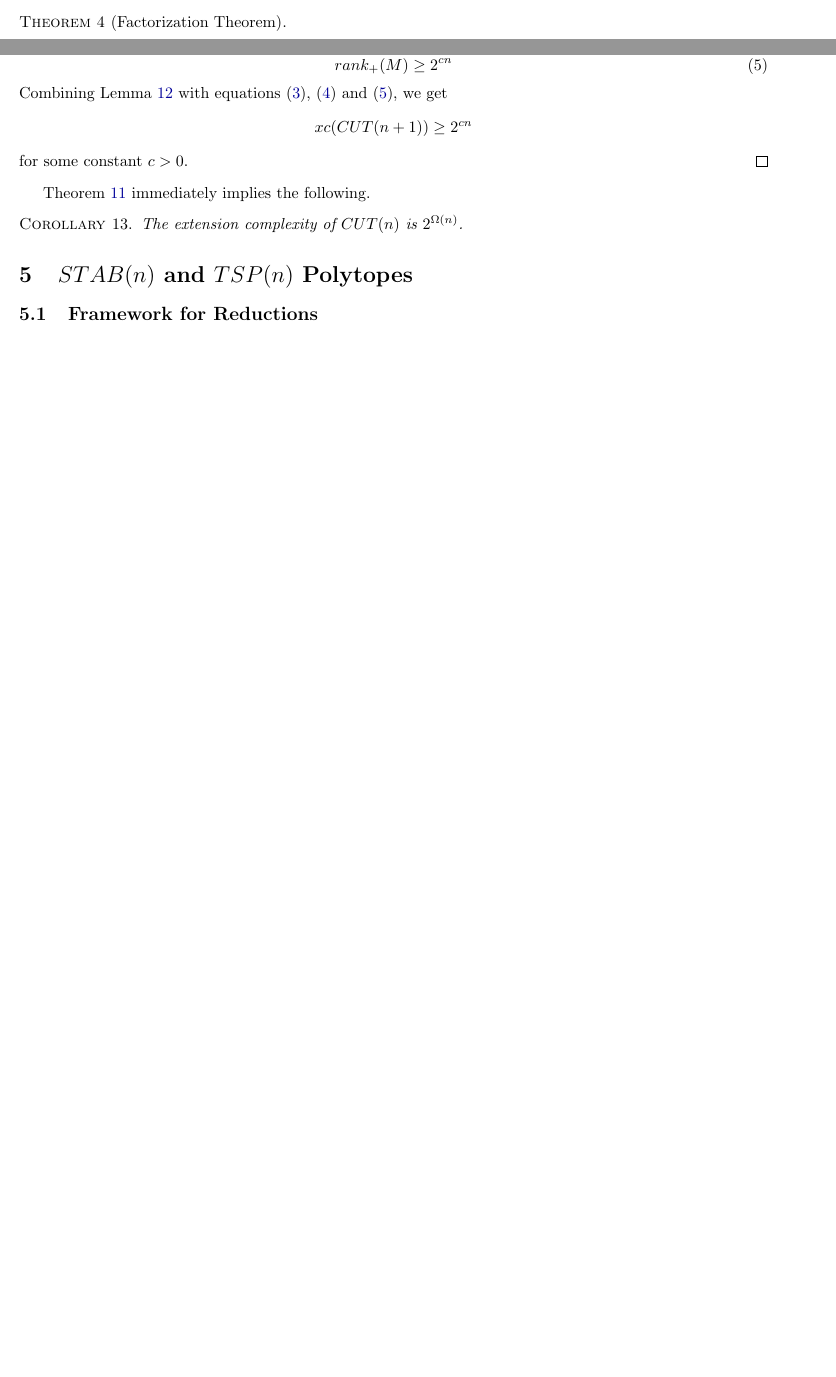
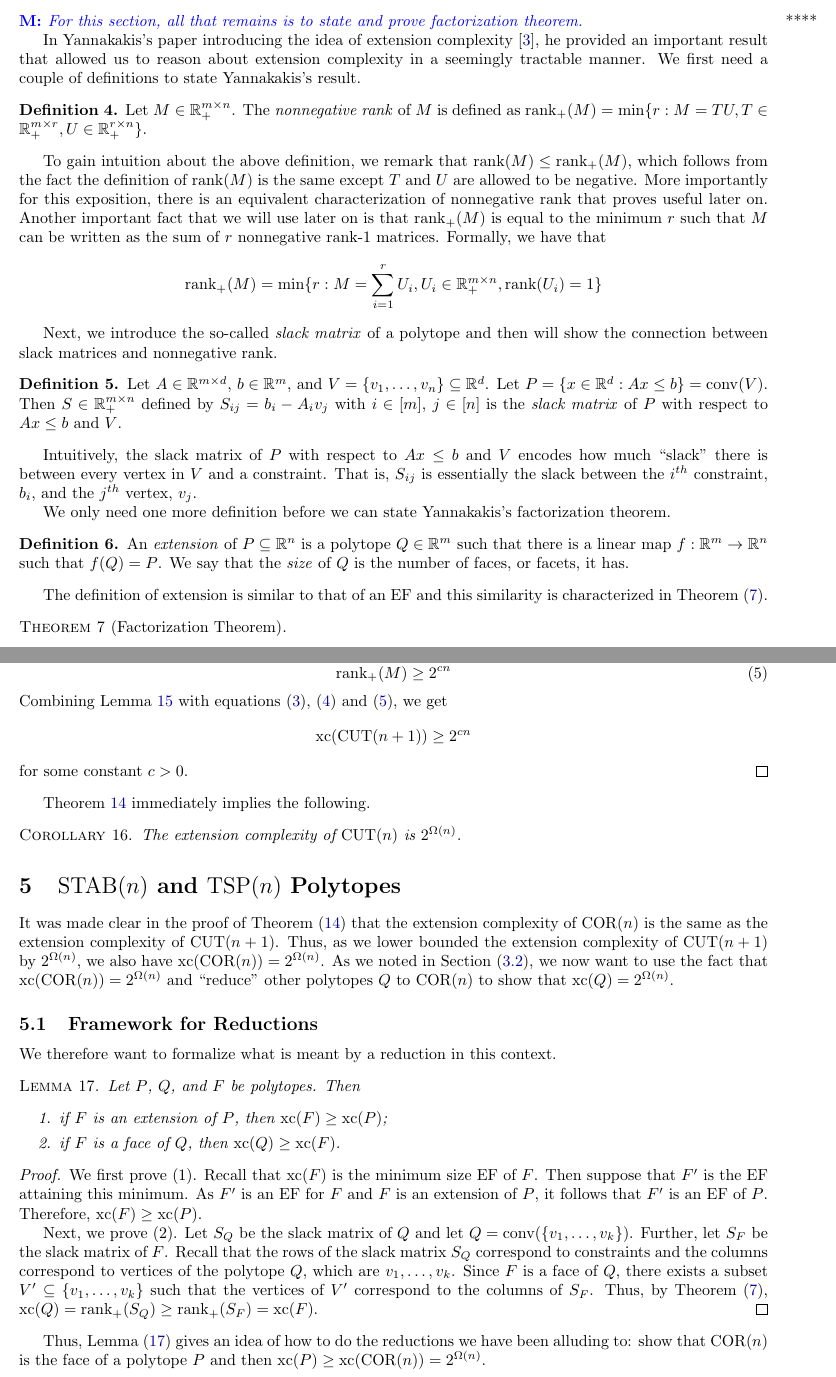
Before and after one commit to torres-manuel/cs579project, a LaTeX document (Torres_Livanos_CS579_project_write-up.tex): two parts of pages 2 and 6 of 7 before the commit and two parts of pages 3 and 7 of 8 after it, joined at a grey line, cut at the place of the change, the shorter picture padded with empty space. Compiled offline with pdfLaTeX.

Commit message:
Added some stuff to Sec 2 and Sec 5.1.
The stuff I added to Sec 2 was something I started writing when I
first read the paper, so I figured I would just add it and we can
go from there.

```diff
--- a/Torres_Livanos_CS579_project_write-up.tex
+++ b/Torres_Livanos_CS579_project_write-up.tex
@@ -43,6 +43,10 @@
 \newcommand{\suppmat}{\operatorname{suppmat}}
 \newcommand{\supp}{\operatorname{supp}}
 \newcommand{\xc}{\operatorname{xc}}
+\newcommand{\TSP}{\operatorname{TSP}}
+\newcommand{\STAB}{\operatorname{STAB}}
+\newcommand{\CUT}{\operatorname{CUT}}
+\newcommand{\COR}{\operatorname{COR}}
 \renewcommand{\R}{\mathbb{R}}
 
 \newcommand{\vnote}[1]{{\color{magenta}\noindent\textbf{V: }\marginpar{****}\textit{{#1}}}}
@@ -108,6 +112,35 @@ Then, we finally have that $P_{perm}^{(n)} = \{x \in \R^n : \exists y \in \R^{n
 
 
 \section{Symmetric $\lang{TSP}$ Polytope}
+
+\mnote{For this section, all that remains is to state and prove factorization theorem.}
+
+In Yannakakis's paper introducing the idea of extension complexity~\cite{yannakakis}, he provided an important result that allowed us to reason about extension complexity in a seemingly tractable manner. We first need a couple of definitions to state Yannakakis's result.
+
+\begin{definition}
+Let $M \in \R_+^{m \times n}$. The \emph{nonnegative rank} of $M$ is defined as $\nrank(M) = \min\{r : M = TU, T \in \R_+^{m \times r}, U \in \R_+^{r \times n}\}$.
+\end{definition}
+
+To gain intuition about the above definition, we remark that $\rank(M) \le \nrank(M)$, which follows from the fact the definition of $\rank(M)$ is the same except $T$ and $U$ are allowed to be negative. More importantly for this exposition, there is an equivalent characterization of nonnegative rank that proves useful later on. Another important fact that we will use later on is that $\nrank(M)$ is equal to the minimum $r$ such that $M$ can be written as the sum of $r$ nonnegative rank-1 matrices. Formally, we have that
+\[
+\nrank(M) = \min\{r : M =\sum_{i=1}^r U_i, U_i \in \R_+^{m \times n}, \rank(U_i) = 1\}
+\]
+
+Next, we introduce the so-called \emph{slack matrix} of a polytope and then will show the connection between slack matrices and nonnegative rank.
+
+\begin{definition}
+Let $A \in \R^{m \times d}$, $b \in \R^m$, and $V = \{v_1, \ldots, v_n\} \subseteq \R^d$. Let $P = \{x \in \R^d : Ax \le b\} = \conv(V)$. Then $S \in \R_+^{m\times n}$ defined by $S_{ij} = b_i - A_i v_j$ with $i \in [m]$, $j \in [n]$ is the \emph{slack matrix} of $P$ with respect to $Ax \le b$ and $V$.
+\end{definition}
+
+Intuitively, the slack matrix of $P$ with respect to $Ax \le b$ and $V$ encodes how much ``slack" there is between every vertex in $V$ and a constraint. That is, $S_{ij}$ is essentially the slack between the $i^{th}$ constraint, $b_i$, and the $j^{th}$ vertex, $v_j$.
+
+We only need one more definition before we can state Yannakakis's factorization theorem.
+
+\begin{definition}
+An \emph{extension} of $P \subseteq \R^n$ is a polytope $Q \in \R^m$ such that there is a linear map $f : \R^m \to \R^n$ such that $f(Q) = P$. We say that the \emph{size} of $Q$ is the number of faces, or facets, it has.
+\end{definition}
+
+The definition of extension is similar to that of an EF and this similarity is characterized in Theorem~(\ref{theor:factor}).
 
 \begin{theorem}[Factorization Theorem]\label{theor:factor}
 \end{theorem}
@@ -279,11 +312,11 @@ rank_+(S) \geq rank_+(M)
 \end{equation}
-By Theorem \ref{theor:suppmat}, $rank_+(M)$ is lower bounded by the rectangle covering bound for suppmat$(M)$, and finally, by Theorem \ref{theor:dewolf}, we have that every $1$-monochromatic rectangle cover of suppmat$(M)$ has size $2^{\Omega(n)}$. Therefore, there exists a constant $c > 0$, such that
+By Theorem \ref{theor:suppmat}, $\nrank(M)$ is lower bounded by the rectangle covering bound for $\suppmat(M)$, and finally, by Theorem \ref{theor:dewolf}, we have that every $1$-monochromatic rectangle cover of $\suppmat(M)$ has size $2^{\Omega(n)}$. Therefore, there exists a constant $c > 0$, such that
 \begin{equation}\label{eq:cut3}
-rank_+(M) \geq 2^{cn}
+\nrank(M) \geq 2^{cn}
 \end{equation}
 Combining Lemma \ref{lem:cut-cor} with equations \eqref{eq:cut1}, \eqref{eq:cut2} and \eqref{eq:cut3}, we get
 \[
-xc(CUT(n+1)) \geq 2^{cn}
+\xc(\CUT(n+1)) \geq 2^{cn}
 \]
 for some constant $c > 0$.
 \end{proof}
@@ -291,16 +324,37 @@ for some constant $c > 0$.
 Theorem \ref{theor:cut} immediately implies the following.
 
 \begin{corollary}\label{cor:cut}
-The extension complexity of $CUT(n)$ is $2^{\Omega(n)}$.
+The extension complexity of $\CUT(n)$ is $2^{\Omega(n)}$.
 \end{corollary}
 
-\section{$STAB(n)$ and $TSP(n)$ Polytopes}
+\section{$\STAB(n)$ and $\TSP(n)$ Polytopes}
+
+It was made clear in the proof of Theorem~(\ref{theor:cut}) that the extension complexity of $\COR(n)$ is the same as the extension complexity of $\CUT(n+1)$. Thus, as we lower bounded the extension complexity of $\CUT(n+1)$ by $2^{\Omega(n)}$, we also have $\xc(\COR(n)) = 2^{\Omega(n)}$. As we noted in Section~(\ref{sec:rec-cover}), we now want to use the fact that $\xc(\COR(n)) = 2^{\Omega(n)}$ and ``reduce" other polytopes $Q$ to $\COR(n)$ to show that $\xc(Q) = 2^{\Omega(n)}$.
 
 \subsection{Framework for Reductions}\label{sec:reduct}
 
-\subsection{Reduction from $STAB(n)$}
+We therefore want to formalize what is meant by a reduction in this context.
 
-\subsection{Reduction from $TSP(n)$}
+\begin{lemma}\label{lem:reduct}
+Let $P$, $Q$, and $F$ be polytopes. Then
+\begin{enumerate} \itemsep0pt
+\item if $F$ is an extension of $P$, then $\xc(F) \ge \xc(P)$;
+\item if $F$ is a face of $Q$, then $\xc(Q) \ge \xc(F)$.
+\end{enumerate}
+\end{lemma}
+\begin{proof}
+We first prove (1). Recall that $\xc(F)$ is the minimum size EF of $F$. Then suppose that $F'$ is the EF attaining this minimum. As $F'$ is an EF for $F$ and $F$ is an extension of $P$, it follows that $F'$ is an EF of $P$. Therefore, $\xc(F) \ge \xc(P)$.
+
+Next, we prove (2). Let $S_Q$ be the slack matrix of $Q$ and let $Q = \conv(\{v_1, \ldots, v_k\})$. Further, let $S_F$ be the slack matrix of $F$. Recall that the rows of the slack matrix $S_Q$ correspond to constraints and the columns correspond to vertices of the polytope $Q$, which are $v_1, \ldots, v_k$. Since $F$ is a face of $Q$, there exists a subset $V' \subseteq \{v_1, \ldots, v_k\}$ such that the vertices of $V'$ correspond to the columns of $S_F$. Thus, by Theorem~(\ref{theor:factor}), $\xc(Q) = \nrank(S_Q) \ge \nrank(S_F) = \xc(F)$.
+\end{proof}
+
+Thus, Lemma~(\ref{lem:reduct}) gives an idea of how to do the reductions we have been alluding to: show that $\COR(n)$ is the face of a polytope $P$ and then $\xc(P) \ge \xc(\COR(n)) =2^{\Omega(n)}$.
+
+
+\subsection{Reduction from $\STAB(n)$}
+
+
+\subsection{Reduction from $\TSP(n)$}
 
 
 \section{Conclusion}
```
Also changed, not shown: Torres_Livanos_CS579_project_write-up.tex (26 more changed lines).
